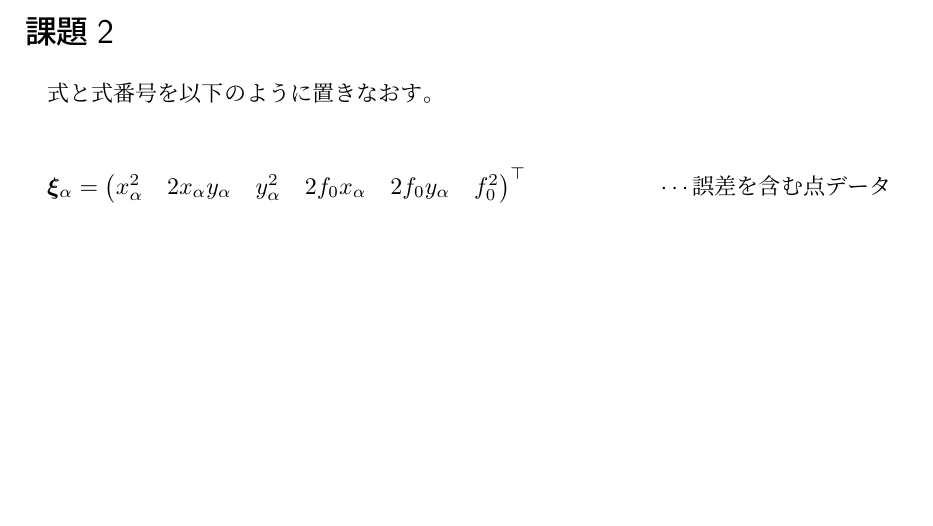
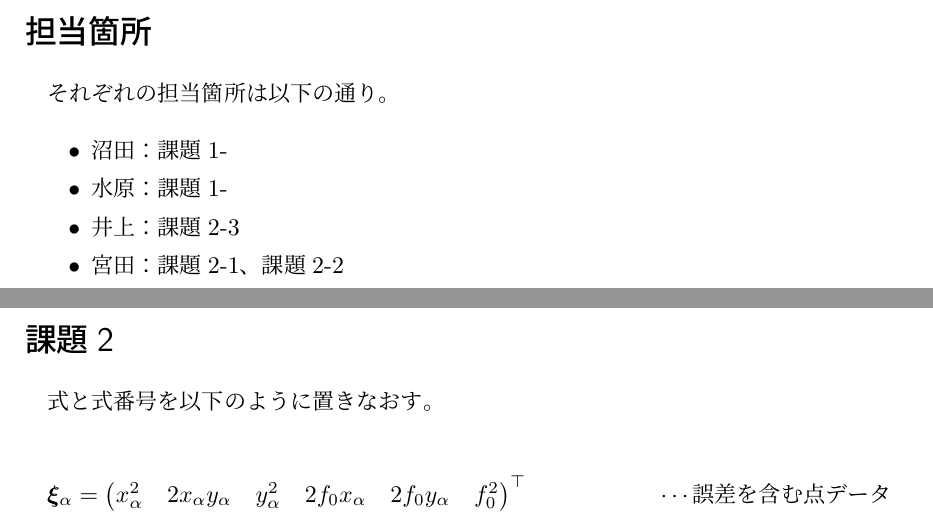
Before and after one commit to NumataTeruaki/AIP_report, a LaTeX document (AIP_report.tex): part of page 2 of 5 before the commit and two parts of pages 2 and 3 of 6 after it, the two joined at a grey line, cut at the place of the change, the shorter picture padded with empty space. Compiled offline with pLaTeX and dvipdfmx.

Commit message:
担当箇所をわかる範囲で追加

```diff
--- a/AIP_report.tex
+++ b/AIP_report.tex
@@ -18,6 +18,16 @@
 
 \begin{document}
   \maketitle % タイトルを出力
+  \newpage
+
+\section*{担当箇所}
+  それぞれの担当箇所は以下の通り。
+  \begin{itemize}
+    \item 沼田：課題1-
+    \item 水原：課題1-
+    \item 井上：課題2-3
+    \item 宮田：課題2-1、課題2-2
+  \end{itemize}
   \newpage
 
 \section*{課題2}
```
Also changed, not shown: AIP_report.pdf.
